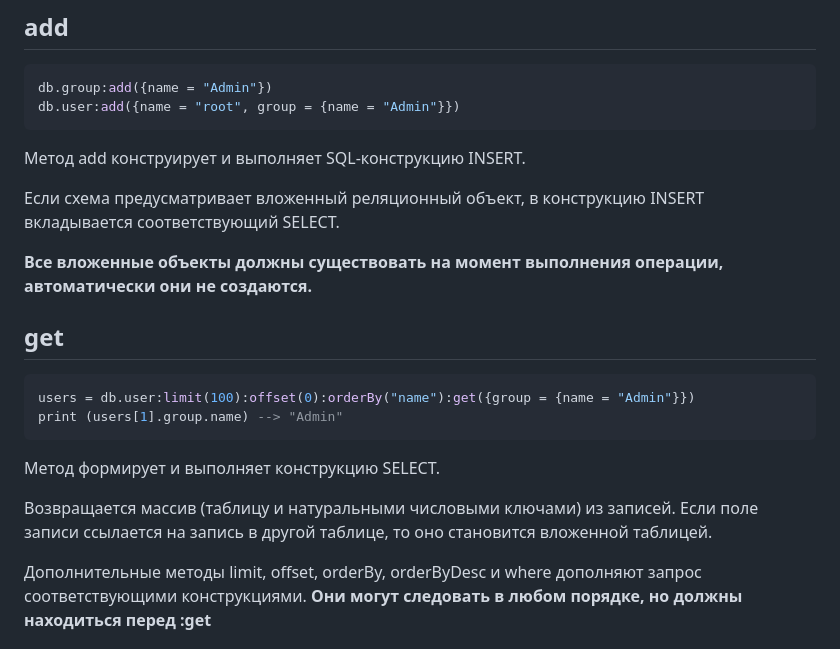
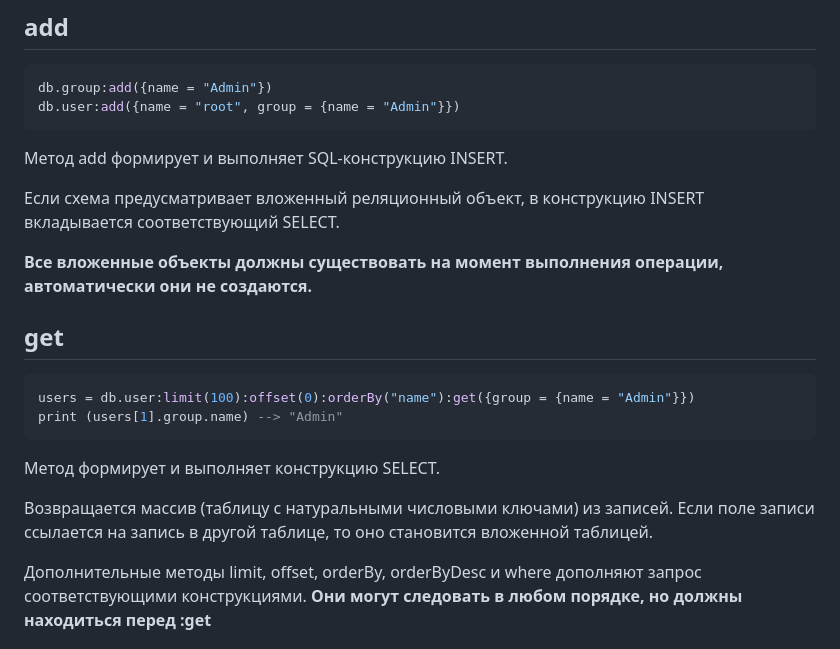
Before and after one commit to salpagarov/lunex, a Markdown page: README.md, the part around one of its changes. Drawn GitHub-style.

`````diff
--- a/README.md
+++ b/README.md
@@ -53,7 +53,7 @@ end
 db.group:add({name = "Admin"})
 db.user:add({name = "root", group = {name = "Admin"}})
 ````
-Метод add конструирует и выполняет SQL-конструкцию INSERT.
+Метод add формирует и выполняет SQL-конструкцию INSERT.
 
 Если схема предусматривает вложенный реляционный объект, в конструкцию INSERT вкладывается соответствующий SELECT.
 
@@ -67,7 +67,7 @@ print (users[1].group.name) --> "Admin"
 ````
 Метод формирует и выполняет конструкцию SELECT.
 
-Возвращается массив (таблицу и натуральными числовыми ключами) из записей. Если поле записи ссылается на запись в другой таблице, то оно становится вложенной таблицей.
+Возвращается массив (таблицу с натуральными числовыми ключами) из записей. Если поле записи ссылается на запись в другой таблице, то оно становится вложенной таблицей.
 
 Дополнительные методы limit, offset, orderBy, orderByDesc и where дополняют запрос соответствующими конструкциями. **Они могут следовать в любом порядке, но должны находиться перед :get**
 
`````
Also changed, not shown: other parts of README.md (+1 -1 lines).
